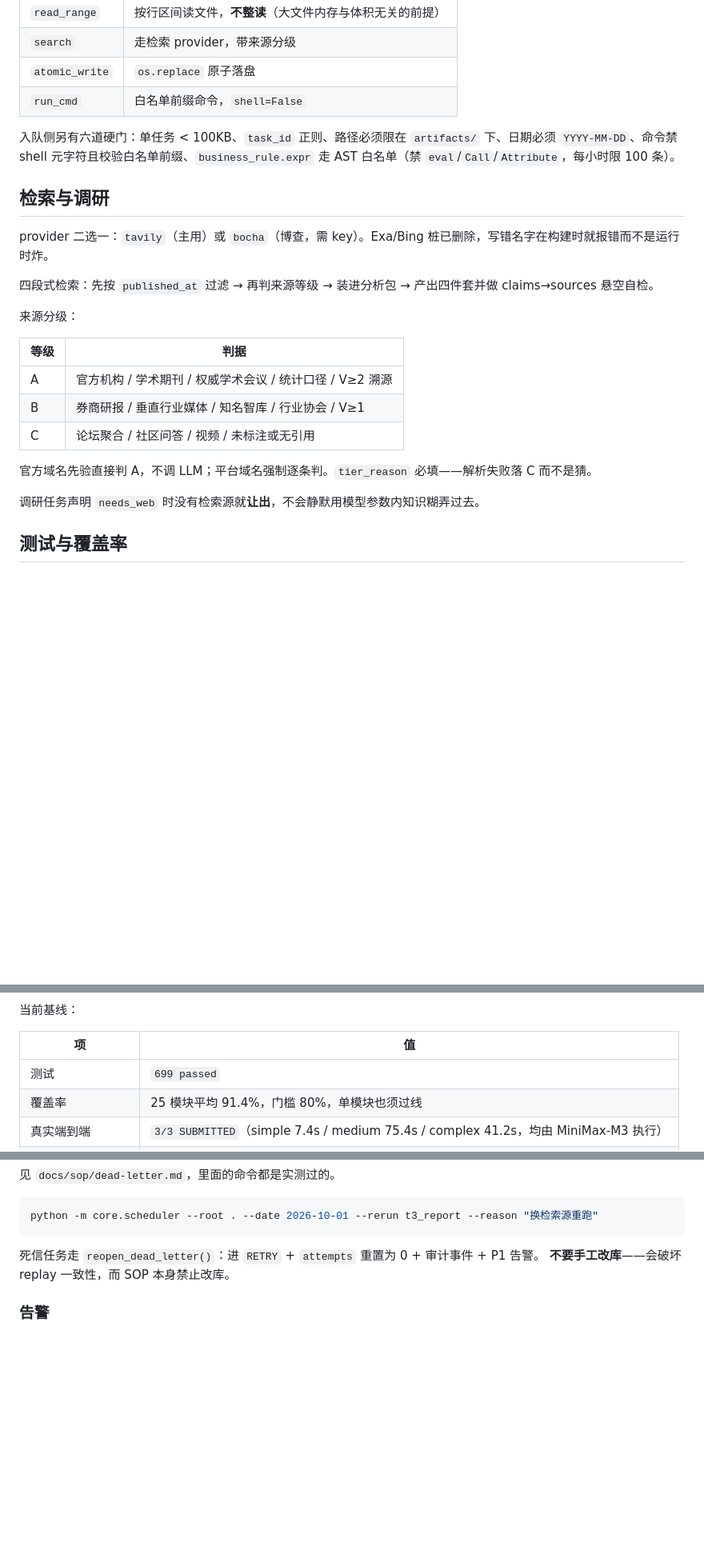
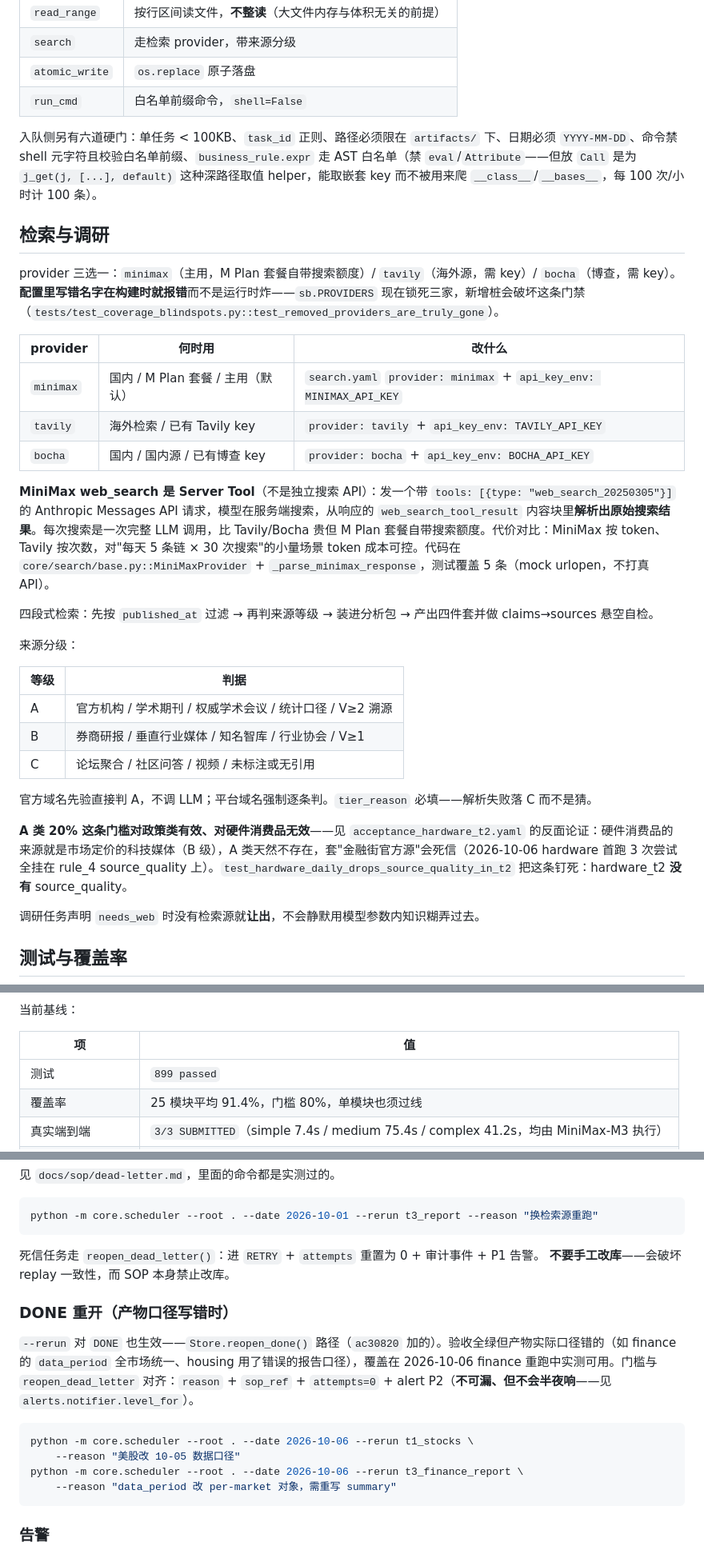
Before and after one commit to xucunyang/AutoTaskV2, a Markdown page: README.md, 3 parts joined by grey strips. Shown at 80% size. Rendered like a GitHub page; blank space fills up the shorter version.

````diff
--- a/README.md
+++ b/README.md
@@ -379,11 +382,19 @@ privacy_models:    # 涉密任务强制本地
 | `atomic_write` | `os.replace` 原子落盘 |
 | `run_cmd` | 白名单前缀命令，`shell=False` |
 
-入队侧另有六道硬门：单任务 < 100KB、`task_id` 正则、路径必须限在 `artifacts/` 下、日期必须 `YYYY-MM-DD`、命令禁 shell 元字符且校验白名单前缀、`business_rule.expr` 走 AST 白名单（禁 `eval`/`Call`/`Attribute`，每小时限 100 条）。
+入队侧另有六道硬门：单任务 < 100KB、`task_id` 正则、路径必须限在 `artifacts/` 下、日期必须 `YYYY-MM-DD`、命令禁 shell 元字符且校验白名单前缀、`business_rule.expr` 走 AST 白名单（禁 `eval`/`Attribute`——但放 `Call` 是为 `j_get(j, [...], default)` 这种深路径取值 helper，能取嵌套 key 而不被用来爬 `__class__`/`__bases__`，每 100 次/小时计 100 条）。
 
 ## 检索与调研
 
-provider 二选一：`tavily`（主用）或 `bocha`（博查，需 key）。Exa/Bing 桩已删除，写错名字在构建时就报错而不是运行时炸。
+provider 三选一：`minimax`（主用，M Plan 套餐自带搜索额度）/ `tavily`（海外源，需 key）/ `bocha`（博查，需 key）。**配置里写错名字在构建时就报错**而不是运行时炸——`sb.PROVIDERS` 现在锁死三家，新增桩会破坏这条门禁（`tests/test_coverage_blindspots.py::test_removed_providers_are_truly_gone`）。
+
+| provider | 何时用 | 改什么 |
+|---|---|---|
+| `minimax` | 国内 / M Plan 套餐 / 主用（默认） | `search.yaml` `provider: minimax` + `api_key_env: MINIMAX_API_KEY` |
+| `tavily` | 海外检索 / 已有 Tavily key | `provider: tavily` + `api_key_env: TAVILY_API_KEY` |
+| `bocha` | 国内 / 国内源 / 已有博查 key | `provider: bocha` + `api_key_env: BOCHA_API_KEY` |
+
+**MiniMax web_search 是 Server Tool**（不是独立搜索 API）：发一个带 `tools: [{type: "web_search_20250305"}]` 的 Anthropic Messages API 请求，模型在服务端搜索，从响应的 `web_search_tool_result` 内容块里**解析出原始搜索结果**。每次搜索是一次完整 LLM 调用，比 Tavily/Bocha 贵但 M Plan 套餐自带搜索额度。代价对比：MiniMax 按 token、Tavily 按次数，对"每天 5 条链 × 30 次搜索"的小量场景 token 成本可控。代码在 `core/search/base.py::MiniMaxProvider` + `_parse_minimax_response`，测试覆盖 5 条（mock urlopen，不打真 API）。
 
 四段式检索：先按 `published_at` 过滤 → 再判来源等级 → 装进分析包 → 产出四件套并做 claims→sources 悬空自检。
 
@@ -396,6 +407,8 @@ provider 二选一：`tavily`（主用）或 `bocha`（博查，需 key）。Exa
 | C | 论坛聚合 / 社区问答 / 视频 / 未标注或无引用 |
 
 官方域名先验直接判 A，不调 LLM；平台域名强制逐条判。`tier_reason` 必填——解析失败落 C 而不是猜。
+
+**A 类 20% 这条门槛对政策类有效、对硬件消费品无效**——见 `acceptance_hardware_t2.yaml` 的反面论证：硬件消费品的来源就是市场定价的科技媒体（B 级），A 类天然不存在，套"金融街官方源"会死信（2026-10-06 hardware 首跑 3 次尝试全挂在 rule_4 source_quality 上）。`test_hardware_daily_drops_source_quality_in_t2` 把这条钉死：hardware_t2 **没有** source_quality。
 
 调研任务声明 `needs_web` 时没有检索源就**让出**，不会静默用模型参数内知识糊弄过去。
 
@@ -413,7 +426,7 @@ python scripts\check_coverage.py --min 85            # 提高门槛
 
 | 项 | 值 |
 |---|---|
-| 测试 | `699 passed` |
+| 测试 | `899 passed` |
 | 覆盖率 | 25 模块平均 91.4%，门槛 80%，单模块也须过线 |
 | 真实端到端 | `3/3 SUBMITTED`（simple 7.4s / medium 75.4s / complex 41.2s，均由 MiniMax-M3 执行） |
 | 200MB 大文件 | 3.44M 行 / 3.80s / 峰值内存增量 0.5MB / 任务卡 702 tokens |
@@ -443,6 +456,17 @@ python -m core.scheduler --root . --date 2026-10-01 --rerun t3_report --reason "
 死信任务走 `reopen_dead_letter()`：进 `RETRY` + `attempts` 重置为 0 + 审计事件 + P1 告警。
 **不要手工改库**——会破坏 replay 一致性，而 SOP 本身禁止改库。
 
+### DONE 重开（产物口径写错时）
+
+`--rerun` 对 `DONE` 也生效——`Store.reopen_done()` 路径（`ac30820` 加的）。验收全绿但产物实际口径错的（如 finance 的 `data_period` 全市场统一、housing 用了错误的报告口径），覆盖在 2026-10-06 finance 重跑中实测可用。门槛与 `reopen_dead_letter` 对齐：`reason` + `sop_ref` + `attempts=0` + alert P2（**不可漏、但不会半夜响**——见 `alerts.notifier.level_for`）。
+
+```bash
+python -m core.scheduler --root . --date 2026-10-06 --rerun t1_stocks \
+    --reason "美股改 10-05 数据口径"
+python -m core.scheduler --root . --date 2026-10-06 --rerun t3_finance_report \
+    --reason "data_period 改 per-market 对象，需重写 summary"
+```
+
 ### 告警
 
 级别由 `notifier.level_for(kind)` 单点决定，调用方不能自选。P0 白名单只有三项：`dead_letter`、`inconsistent`、`dispatch_sla_breach`。未知 `kind` 默认 P2（宁可进日报也不半夜打电话）。去重窗口 300s，状态落 `state/alerts_state.json` 跨进程生效。
````
Also changed, not shown: other parts of README.md (+10 -5 lines).
